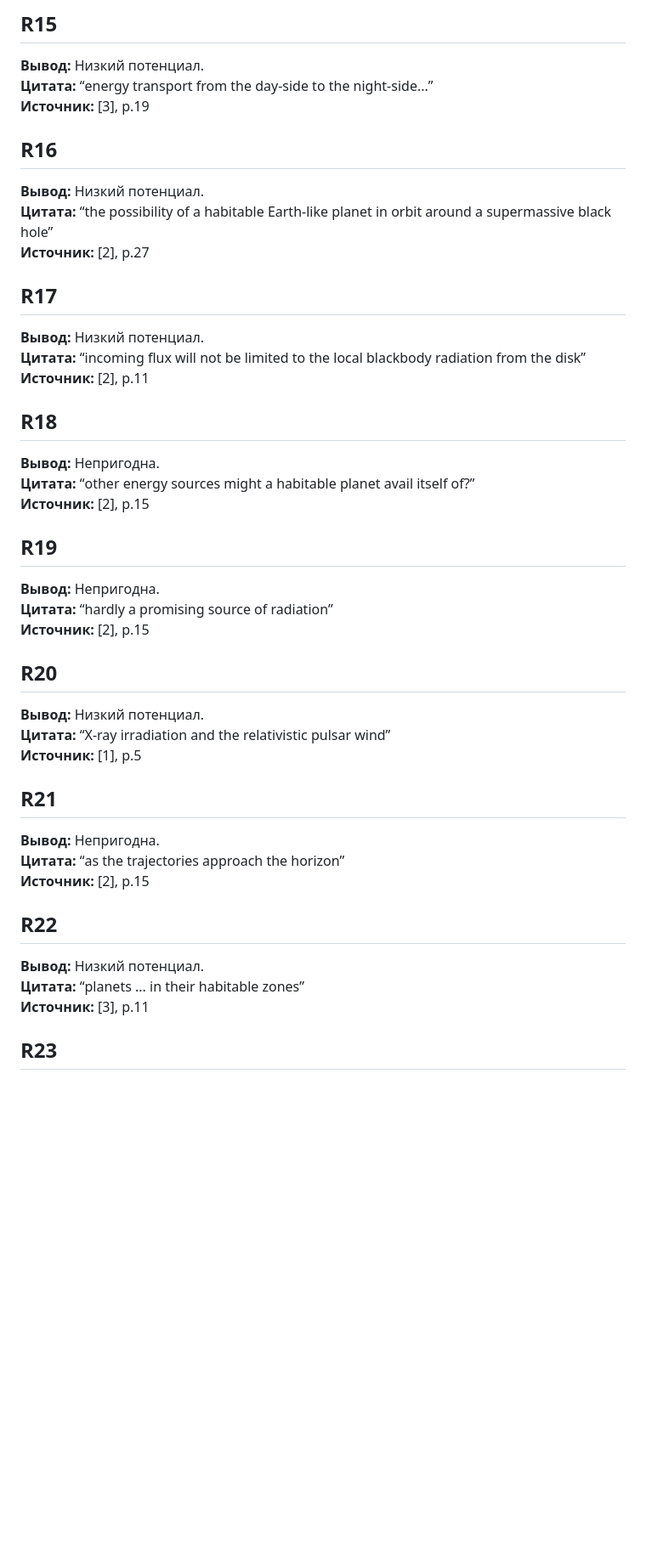
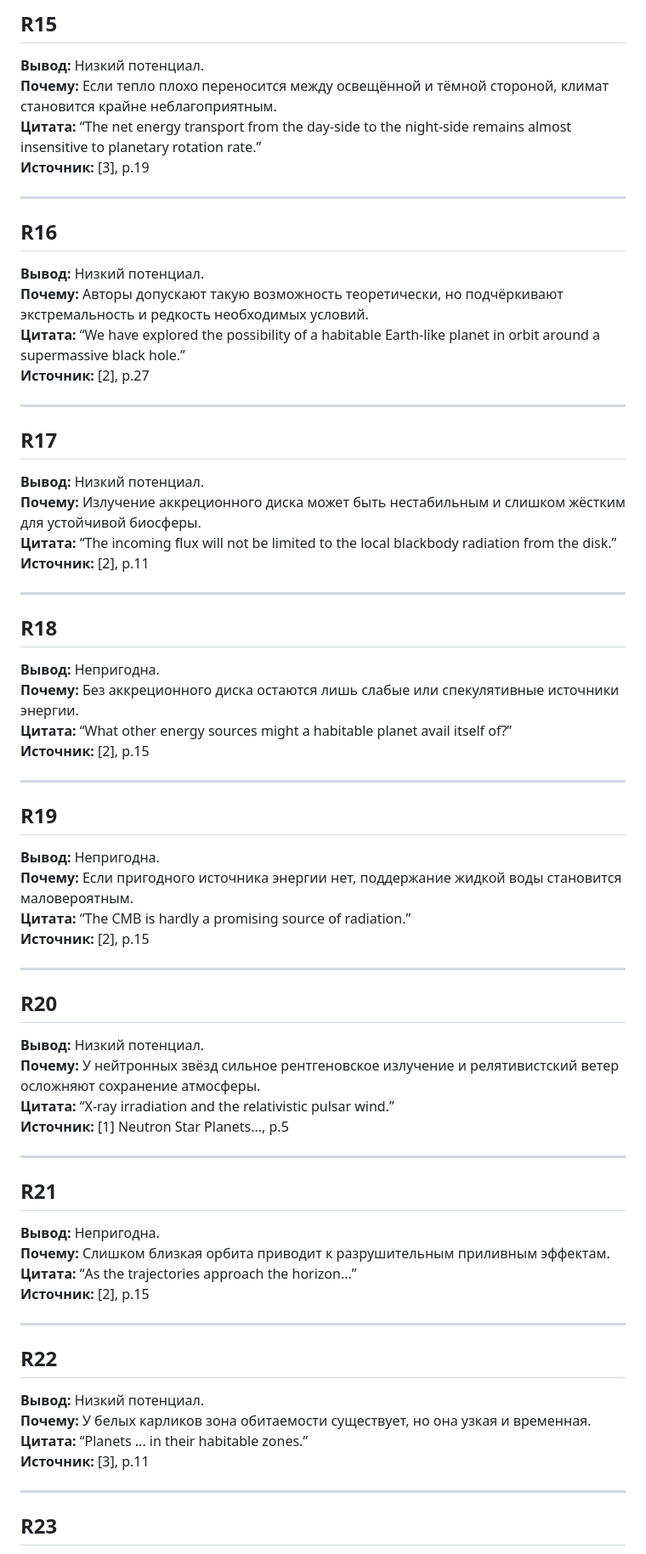
Before and after one commit to dzh-a-v/mcs-sem4-tgraph, a Markdown page: cw/conclusions.md, the part around one of its changes. Shown at 85% size. GitHub-like rendering; blank space fills up the shorter version.

```diff
--- a/cw/conclusions.md
+++ b/cw/conclusions.md
@@ -86,43 +122,67 @@
 
 ## R15
 **Вывод:** Низкий потенциал.
-**Цитата:** “energy transport from the day-side to the night-side...”
+**Почему:** Если тепло плохо переносится между освещённой и тёмной стороной, климат становится крайне неблагоприятным.
+**Цитата:** “The net energy transport from the day-side to the night-side remains almost insensitive to planetary rotation rate.”
 **Источник:** [3], p.19
+
+---
 
 ## R16
 **Вывод:** Низкий потенциал.
-**Цитата:** “the possibility of a habitable Earth-like planet in orbit around a supermassive black hole”
+**Почему:** Авторы допускают такую возможность теоретически, но подчёркивают экстремальность и редкость необходимых условий.
+**Цитата:** “We have explored the possibility of a habitable Earth-like planet in orbit around a supermassive black hole.”
 **Источник:** [2], p.27
+
+---
 
 ## R17
 **Вывод:** Низкий потенциал.
-**Цитата:** “incoming flux will not be limited to the local blackbody radiation from the disk”
+**Почему:** Излучение аккреционного диска может быть нестабильным и слишком жёстким для устойчивой биосферы.
+**Цитата:** “The incoming flux will not be limited to the local blackbody radiation from the disk.”
 **Источник:** [2], p.11
+
+---
 
 ## R18
 **Вывод:** Непригодна.
-**Цитата:** “other energy sources might a habitable planet avail itself of?”
+**Почему:** Без аккреционного диска остаются лишь слабые или спекулятивные источники энергии.
+**Цитата:** “What other energy sources might a habitable planet avail itself of?”
 **Источник:** [2], p.15
+
+---
 
 ## R19
 **Вывод:** Непригодна.
-**Цитата:** “hardly a promising source of radiation”
+**Почему:** Если пригодного источника энергии нет, поддержание жидкой воды становится маловероятным.
+**Цитата:** “The CMB is hardly a promising source of radiation.”
 **Источник:** [2], p.15
+
+---
 
 ## R20
 **Вывод:** Низкий потенциал.
-**Цитата:** “X-ray irradiation and the relativistic pulsar wind”
-**Источник:** [1], p.5
+**Почему:** У нейтронных звёзд сильное рентгеновское излучение и релятивистский ветер осложняют сохранение атмосферы.
+**Цитата:** “X-ray irradiation and the relativistic pulsar wind.”
+**Источник:** [1] Neutron Star Planets..., p.5
+
+---
 
 ## R21
 **Вывод:** Непригодна.
-**Цитата:** “as the trajectories approach the horizon”
+**Почему:** Слишком близкая орбита приводит к разрушительным приливным эффектам.
+**Цитата:** “As the trajectories approach the horizon...”
 **Источник:** [2], p.15
+
+---
 
 ## R22
 **Вывод:** Низкий потенциал.
-**Цитата:** “planets ... in their habitable zones”
+**Почему:** У белых карликов зона обитаемости существует, но она узкая и временная.
+**Цитата:** “Planets ... in their habitable zones.”
 **Источник:** [3], p.11
+
+---
 
 ## R23
 **Вывод:** Непригодна.
```
Also changed, not shown: other parts of cw/conclusions.md (+59 -22 lines).
